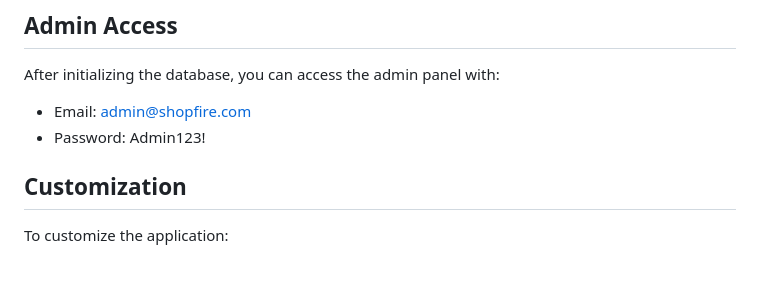
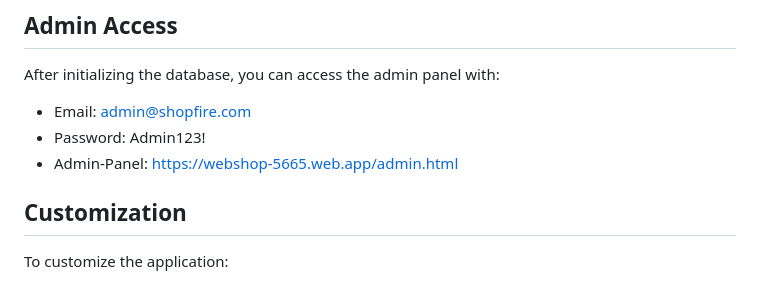
Before and after one commit to Nepomuk5665/webshop-firebase, a Markdown page: README.md, the part around the change. Rendered like a GitHub page.

```diff
--- a/README.md
+++ b/README.md
@@ -124,6 +124,7 @@ ShopFire/
 After initializing the database, you can access the admin panel with:
 - Email: admin@shopfire.com
 - Password: Admin123!
+- Admin-Panel: https://webshop-5665.web.app/admin.html
 
 ## Customization
 
```
